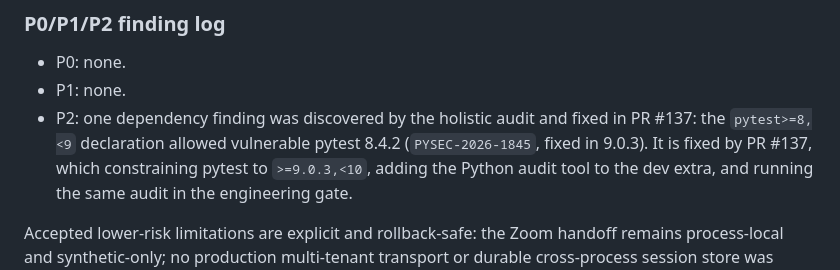
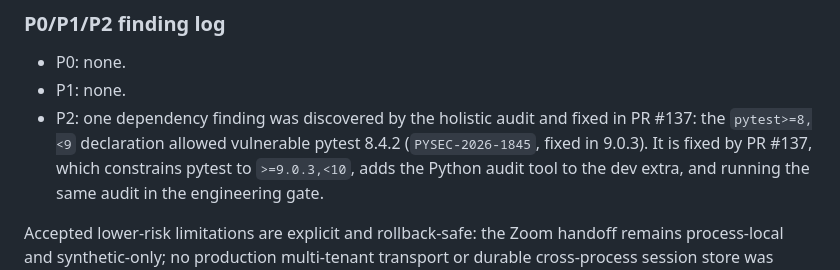
Before and after one commit to jayeshsuyal/ExitSpec, a Markdown page: docs/ZOOM_RELEASE_AUDIT.md, the part around the change. Rendered like a GitHub page.

Commit message:
Fix audit wording

```diff
--- a/docs/ZOOM_RELEASE_AUDIT.md
+++ b/docs/ZOOM_RELEASE_AUDIT.md
@@ -44,7 +44,7 @@ UI/API compatibility, migrations, rollback behavior, and tests.
   PR #137: the
   `pytest>=8,<9` declaration allowed vulnerable pytest 8.4.2
   (`PYSEC-2026-1845`, fixed in 9.0.3). It is fixed by PR #137, which
-  constraining pytest to `>=9.0.3,<10`, adding the Python audit tool to the dev
+  constrains pytest to `>=9.0.3,<10`, adds the Python audit tool to the dev
   extra, and running the same audit in the engineering gate.
 
 Accepted lower-risk limitations are explicit and rollback-safe: the Zoom
```
